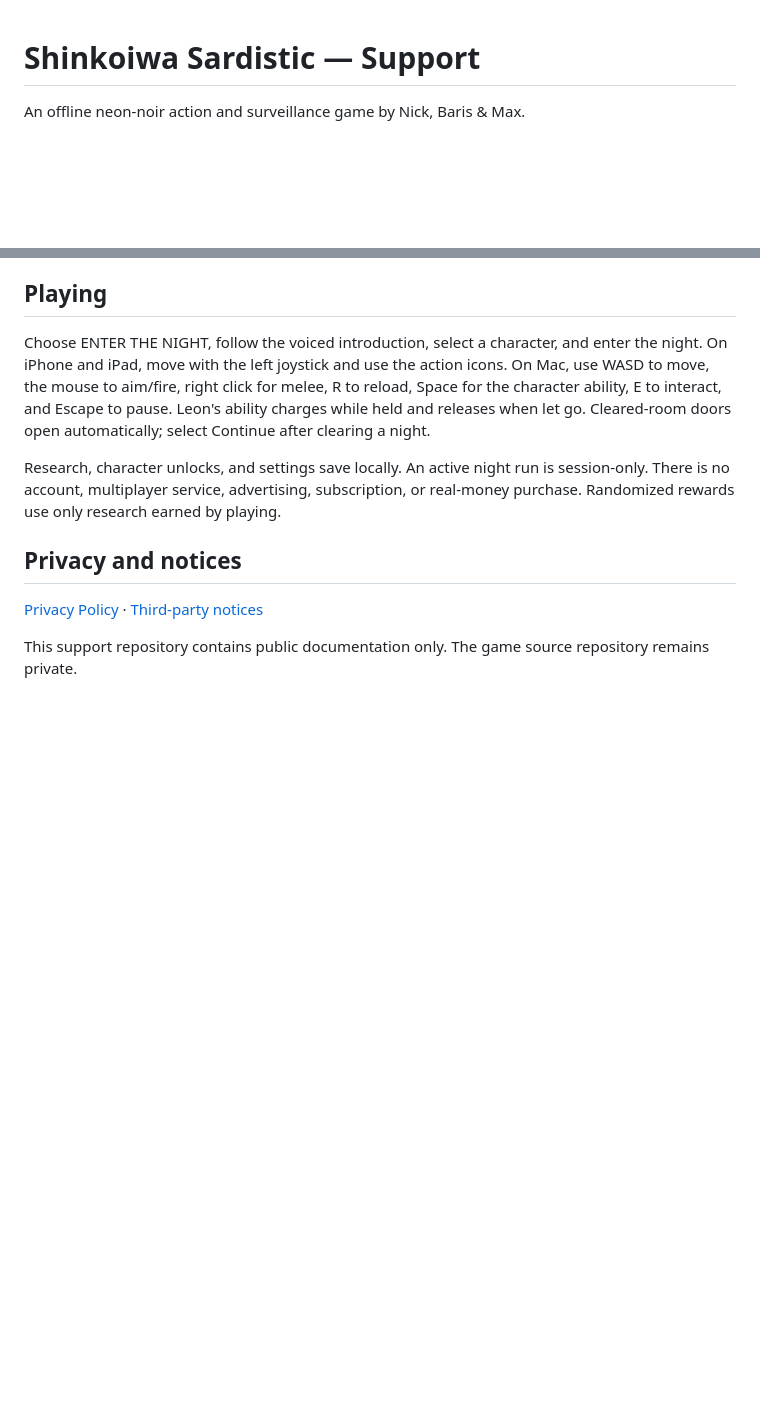
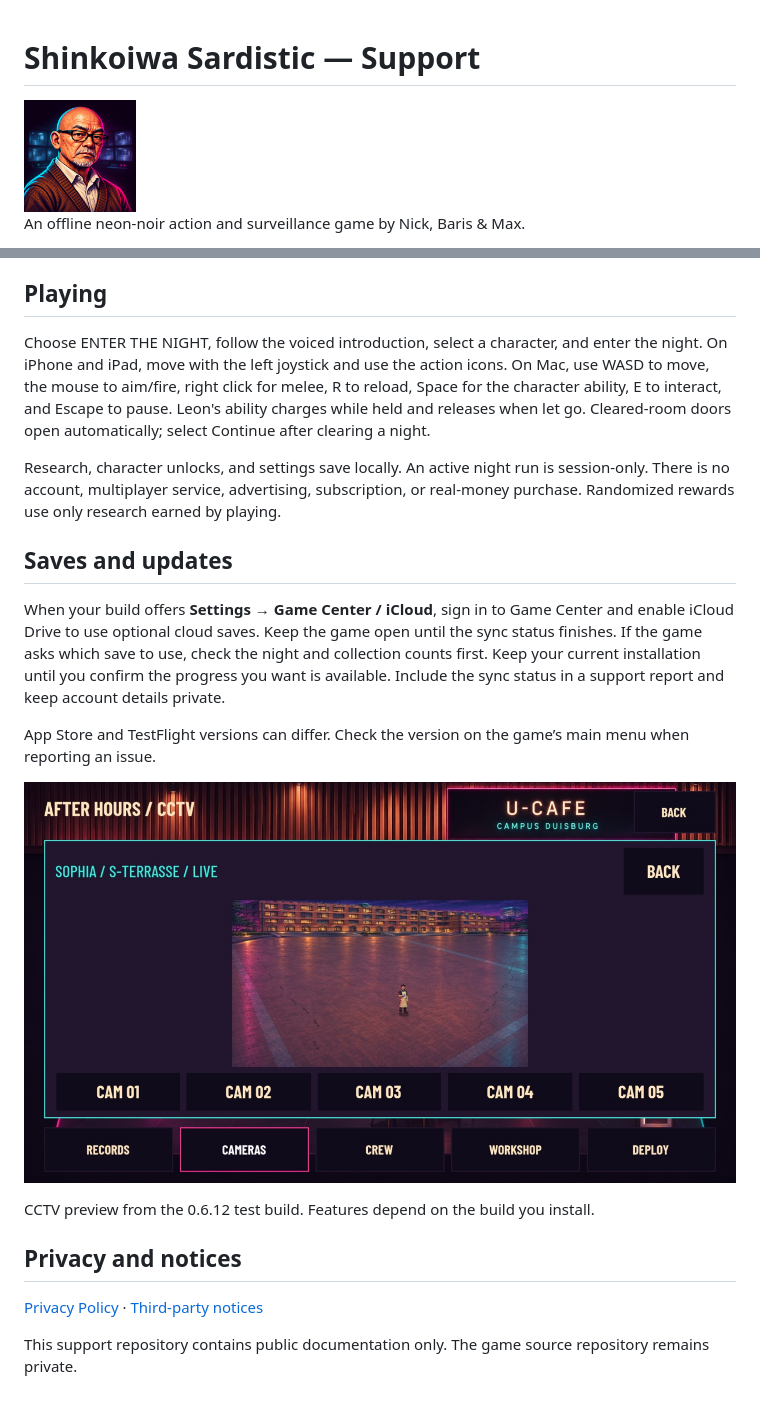
Before and after one commit to Somamill/shinkoiwa-support, a Markdown page: README.md, 2 parts joined by grey strips. Drawn GitHub-style; pictures changed too: media/shinkoiwa-cctv.jpg (added), media/shinkoiwa-icon.png (added); blank space fills up the shorter version.

Commit message:
Align public support with Shinkoiwa’s game identity (#3)

```diff
--- a/README.md
+++ b/README.md
@@ -1,3 +1,5 @@
 # Shinkoiwa Sardistic — Support
 
+<img src="media/shinkoiwa-icon.png" width="112" height="112" alt="Shinkoiwa Sardistic app icon">
+
 An offline neon-noir action and surveillance game by Nick, Baris & Max.
@@ -12,6 +16,16 @@ Choose ENTER THE NIGHT, follow the voiced introduction, select a character, and
 
 Research, character unlocks, and settings save locally. An active night run is session-only. There is no account, multiplayer service, advertising, subscription, or real-money purchase. Randomized rewards use only research earned by playing.
 
+## Saves and updates
+
+When your build offers **Settings → Game Center / iCloud**, sign in to Game Center and enable iCloud Drive to use optional cloud saves. Keep the game open until the sync status finishes. If the game asks which save to use, check the night and collection counts first. Keep your current installation until you confirm the progress you want is available. Include the sync status in a support report and keep account details private.
+
+App Store and TestFlight versions can differ. Check the version on the game’s main menu when reporting an issue.
+
+![Sophia courtyard on the game’s CCTV monitor](media/shinkoiwa-cctv.jpg)
+
+CCTV preview from the 0.6.12 test build. Features depend on the build you install.
+
 ## Privacy and notices
 
 [Privacy Policy](PRIVACY.md) · [Third-party notices](THIRD_PARTY.md)
```
Also changed, not shown: other parts of README.md (+2 -0 lines), .agent-tools/PROJECT_CONTEXT.md (+4 -4 lines), AGENTS.md (+2 -0 lines), SUPPORT.de.md (added, +17 -0 lines), SUPPORT.ja.md (added, +17 -0 lines), media/README.md (added, +6 -0 lines).
